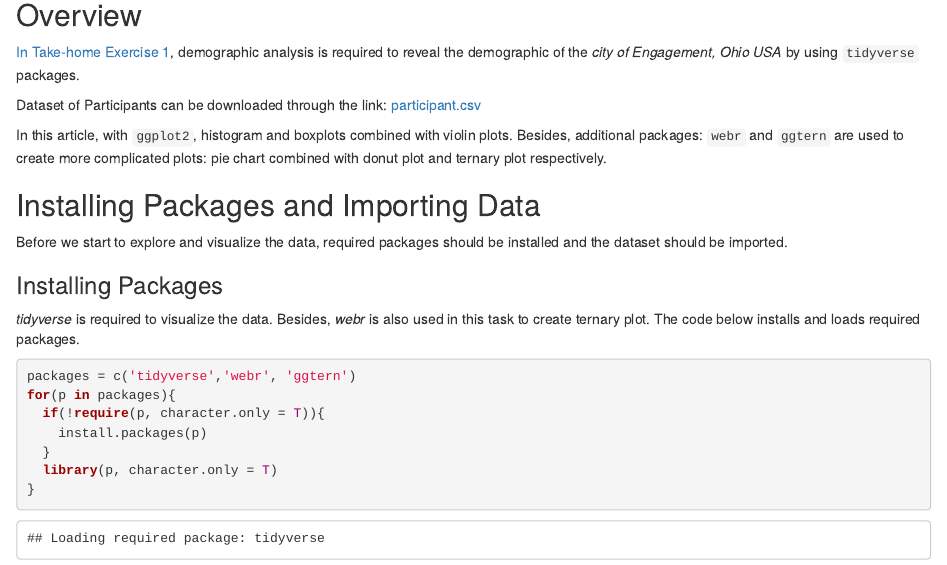
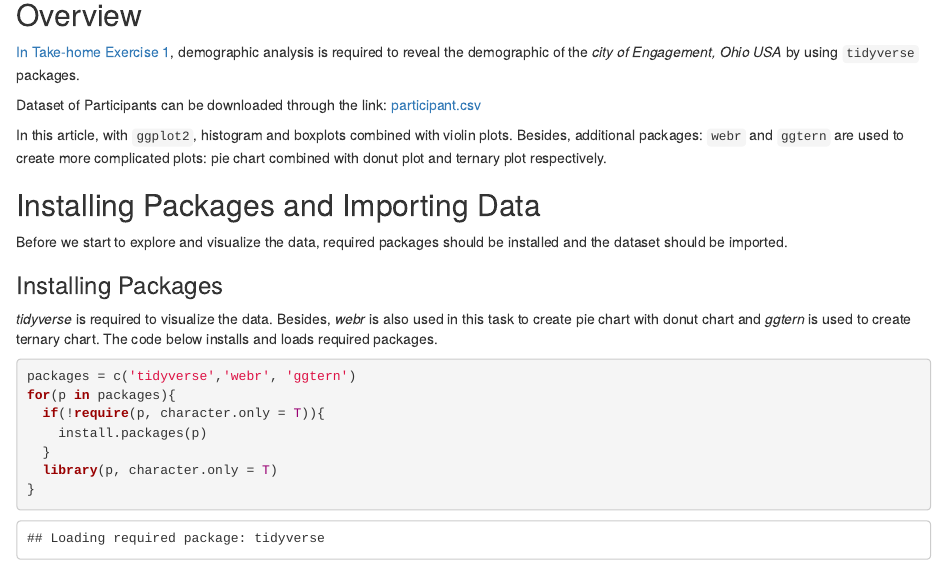
Before and after one commit to JessieLee98/ISSS608, an R Markdown document (th_ex/th_ex1.Rmd): the page in a window 1100 px wide, from 170 px down. Rendered offline with R 4.5, knitr and Pandoc, with nearby package versions; drawn as R Markdown's standard HTML page in place of the format the file asks for.

Commit message:
commit 2nd edition of th_Ex1

````diff
--- a/th_ex/th_ex1.Rmd
+++ b/th_ex/th_ex1.Rmd
@@ -34,7 +34,7 @@ Before we start to explore and visualize the data, required packages should be i
 
 ### Installing Packages
 
-*tidyverse* is required to visualize the data. Besides, *webr* is also used in this task to create ternary plot. The code below installs and loads required packages.
+*tidyverse* is required to visualize the data. Besides, *webr* is also used in this task to create pie chart with donut chart and *ggtern* is used to create ternary chart. The code below installs and loads required packages.
 
 ```{r}
 packages = c('tidyverse','webr', 'ggtern')
````
Also changed, not shown: 2 other files.
